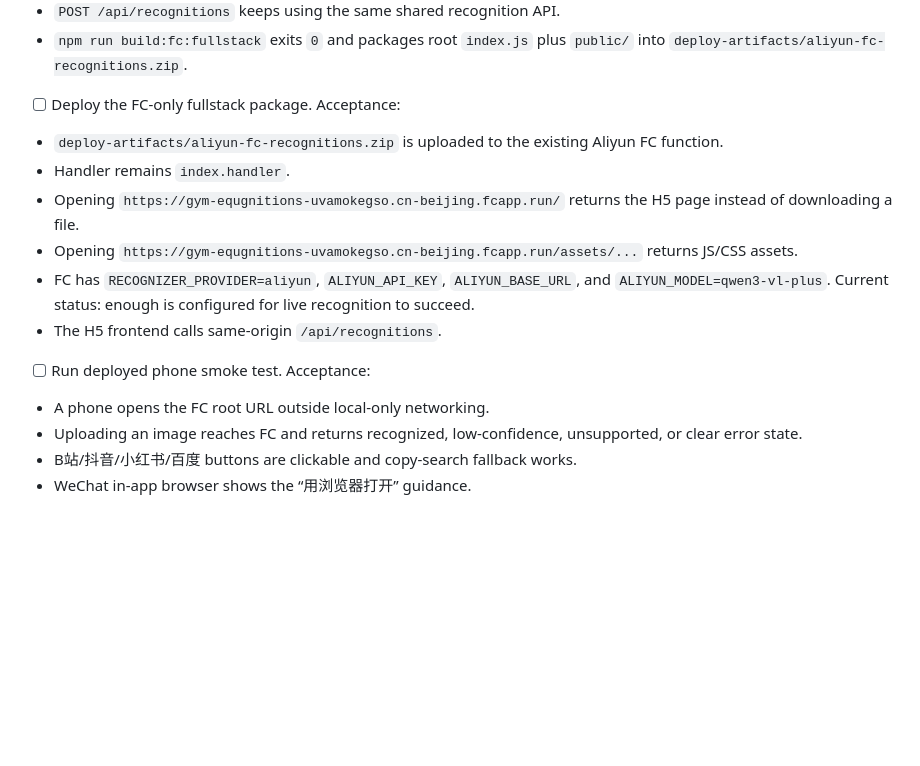
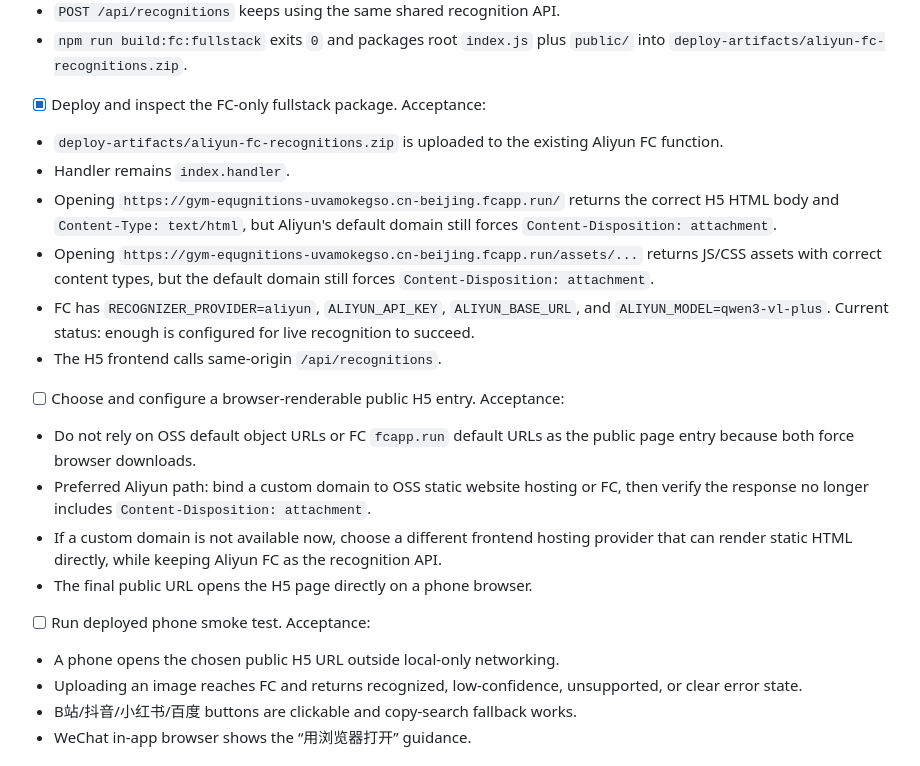
Before and after one commit to shcccajdiajd/Gym-Equipment-AI, a Markdown page: TODO.md, the part around the change. Rendered like a GitHub page; blank space fills up the shorter version.

Commit message:
docs: record aliyun default domain download behavior

```diff
--- a/TODO.md
+++ b/TODO.md
@@ -85,18 +85,25 @@ Acceptance:
 - `POST /api/recognitions` keeps using the same shared recognition API.
 - `npm run build:fc:fullstack` exits `0` and packages root `index.js` plus `public/` into `deploy-artifacts/aliyun-fc-recognitions.zip`.
 
-- [ ] Deploy the FC-only fullstack package.
+- [x] Deploy and inspect the FC-only fullstack package.
 Acceptance:
 - `deploy-artifacts/aliyun-fc-recognitions.zip` is uploaded to the existing Aliyun FC function.
 - Handler remains `index.handler`.
-- Opening `https://gym-equgnitions-uvamokegso.cn-beijing.fcapp.run/` returns the H5 page instead of downloading a file.
-- Opening `https://gym-equgnitions-uvamokegso.cn-beijing.fcapp.run/assets/...` returns JS/CSS assets.
+- Opening `https://gym-equgnitions-uvamokegso.cn-beijing.fcapp.run/` returns the correct H5 HTML body and `Content-Type: text/html`, but Aliyun's default domain still forces `Content-Disposition: attachment`.
+- Opening `https://gym-equgnitions-uvamokegso.cn-beijing.fcapp.run/assets/...` returns JS/CSS assets with correct content types, but the default domain still forces `Content-Disposition: attachment`.
 - FC has `RECOGNIZER_PROVIDER=aliyun`, `ALIYUN_API_KEY`, `ALIYUN_BASE_URL`, and `ALIYUN_MODEL=qwen3-vl-plus`. Current status: enough is configured for live recognition to succeed.
 - The H5 frontend calls same-origin `/api/recognitions`.
 
+- [ ] Choose and configure a browser-renderable public H5 entry.
+Acceptance:
+- Do not rely on OSS default object URLs or FC `fcapp.run` default URLs as the public page entry because both force browser downloads.
+- Preferred Aliyun path: bind a custom domain to OSS static website hosting or FC, then verify the response no longer includes `Content-Disposition: attachment`.
+- If a custom domain is not available now, choose a different frontend hosting provider that can render static HTML directly, while keeping Aliyun FC as the recognition API.
+- The final public URL opens the H5 page directly on a phone browser.
+
 - [ ] Run deployed phone smoke test.
 Acceptance:
-- A phone opens the FC root URL outside local-only networking.
+- A phone opens the chosen public H5 URL outside local-only networking.
 - Uploading an image reaches FC and returns recognized, low-confidence, unsupported, or clear error state.
 - B站/抖音/小红书/百度 buttons are clickable and copy-search fallback works.
 - WeChat in-app browser shows the “用浏览器打开” guidance.
```
Also changed, not shown: PROGRESS.md (+7 -4 lines).
